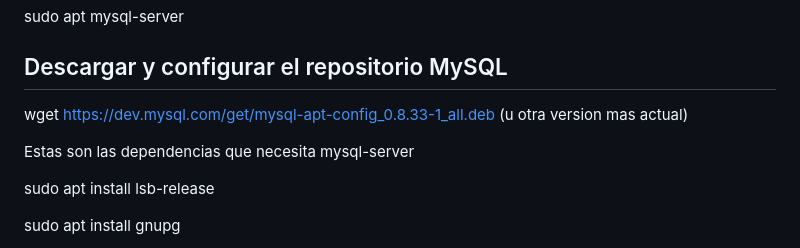
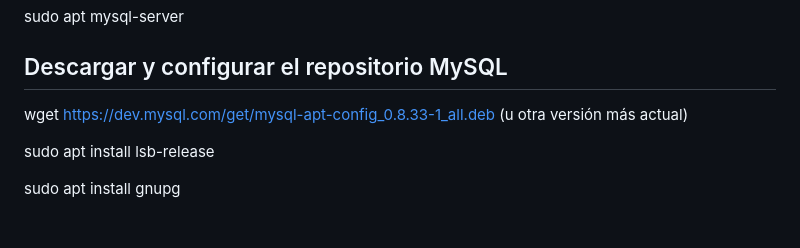
Before and after one commit to FabriR/TP_UNSO, a Markdown page: README.md, the part around the change. GitHub-like rendering; blank space fills up the shorter version.

```diff
--- a/README.md
+++ b/README.md
@@ -49,9 +49,7 @@ sudo apt mysql-server
 
 ## Descargar y configurar el repositorio MySQL
 
-wget https://dev.mysql.com/get/mysql-apt-config_0.8.33-1_all.deb (u otra version mas actual)
-
-Estas son las dependencias que necesita mysql-server
+wget https://dev.mysql.com/get/mysql-apt-config_0.8.33-1_all.deb (u otra versión más actual)
 
 sudo apt install lsb-release
 
```
